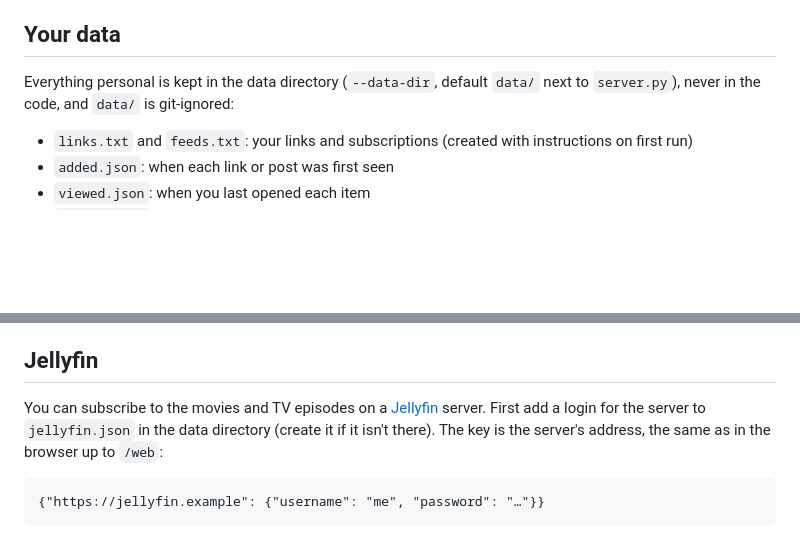
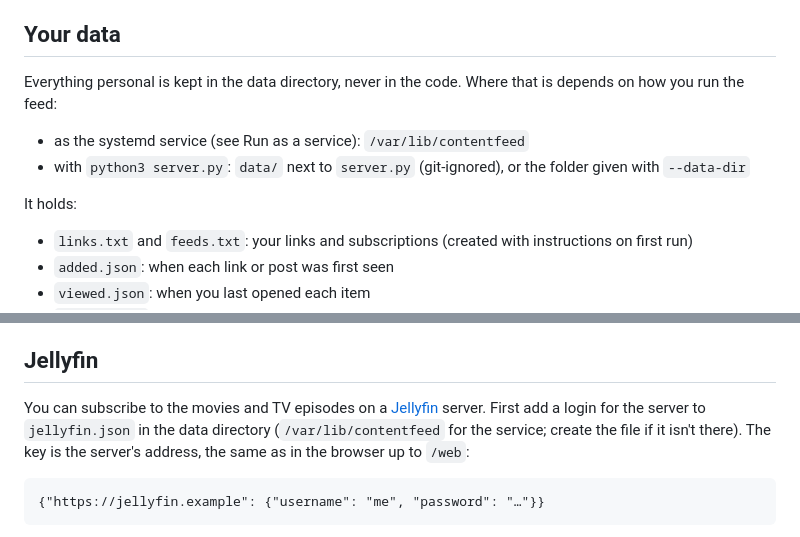
Before and after one commit to andrmoe-bot/contentfeed, a Markdown page: README.md, 2 parts joined by grey strips. Rendered like a GitHub page; blank space fills up the shorter version.

Commit message:
Say where the data directory is when running as a service
"Your data" only gave the default for running server.py directly,
data/ next to it, which for the service would mean /opt/contentfeed/data.
The service keeps its data in /var/lib/contentfeed.

Co-Authored-By: Claude Opus 5.5 <noreply@anthropic.com>

```diff
--- a/README.md
+++ b/README.md
@@ -15,8 +15,13 @@ printed address from any device on the network.
 
 ## Your data
 
-Everything personal is kept in the data directory (`--data-dir`, default `data/` next to
-`server.py`), never in the code, and `data/` is git-ignored:
+Everything personal is kept in the data directory, never in the code. Where that is depends on
+how you run the feed:
+
+- as the systemd service (see Run as a service): `/var/lib/contentfeed`
+- with `python3 server.py`: `data/` next to `server.py` (git-ignored), or the folder given with `--data-dir`
+
+It holds:
 
 - `links.txt` and `feeds.txt`: your links and subscriptions (created with instructions on first run)
 - `added.json`: when each link or post was first seen
@@ -93,7 +98,8 @@ re-fetches links and checks every subscription now.
 ## Jellyfin
 
 You can subscribe to the movies and TV episodes on a [Jellyfin](https://jellyfin.org) server. First
-add a login for the server to `jellyfin.json` in the data directory (create it if it isn't there).
+add a login for the server to `jellyfin.json` in the data directory (`/var/lib/contentfeed` for the
+service; create the file if it isn't there).
 The key is the server's address, the same as in the browser up to `/web`:
 
     {"https://jellyfin.example": {"username": "me", "password": "…"}}
```
